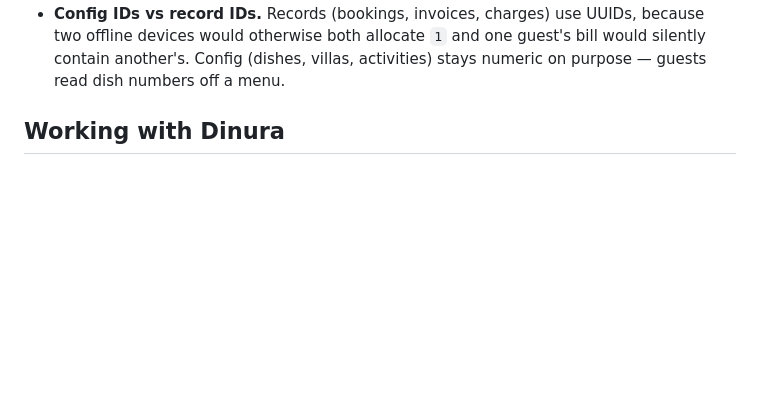
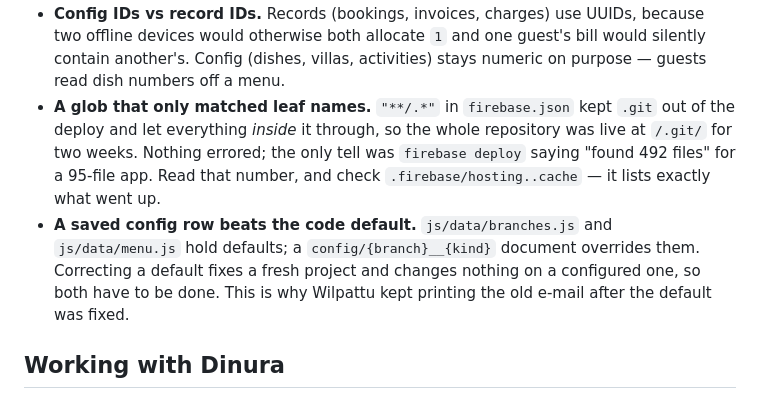
Before and after one commit to dinurasalgado33-oss/invoice_generator, a Markdown page: CLAUDE.md, the part around the change. GitHub-like rendering; blank space fills up the shorter version.

Commit message:
Two more bug shapes worth knowing: a leaf-only glob, and a config row that outranks the default
Co-Authored-By: Claude Opus 5 <noreply@anthropic.com>

```diff
--- a/CLAUDE.md
+++ b/CLAUDE.md
@@ -82,6 +82,17 @@ Worth knowing, because the same shapes keep recurring:
   UUIDs, because two offline devices would otherwise both allocate `1` and
   one guest's bill would silently contain another's. Config (dishes, villas,
   activities) stays numeric on purpose — guests read dish numbers off a menu.
+- **A glob that only matched leaf names.** `"**/.*"` in `firebase.json`
+  kept `.git` out of the deploy and let everything *inside* it through, so
+  the whole repository was live at `/.git/` for two weeks. Nothing errored;
+  the only tell was `firebase deploy` saying "found 492 files" for a 95-file
+  app. Read that number, and check `.firebase/hosting..cache` — it lists
+  exactly what went up.
+- **A saved config row beats the code default.** `js/data/branches.js` and
+  `js/data/menu.js` hold defaults; a `config/{branch}__{kind}` document
+  overrides them. Correcting a default fixes a fresh project and changes
+  nothing on a configured one, so both have to be done. This is why
+  Wilpattu kept printing the old e-mail after the default was fixed.
 
 ## Working with Dinura
 
```
